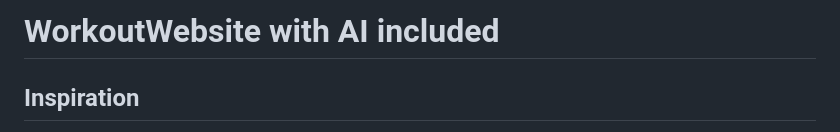
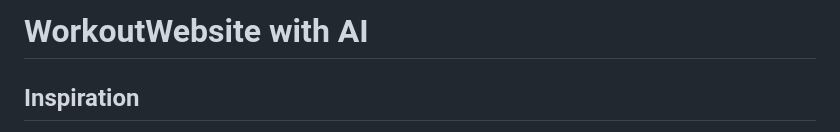
Before and after one commit to JingyaoGu1/WorkoutWebsite, a Markdown page: README.md, the part around one of its changes. Drawn GitHub-style.

```diff
--- a/README.md
+++ b/README.md
@@ -1,4 +1,4 @@
-# WorkoutWebsite with AI included
+# WorkoutWebsite with AI
 ## Inspiration
 
 As someone who works out a lot, I have to find a fitness coach or to watch a lot of videos to make a workout plan that best fits me. So I wonder could AI help in gerenating a workout for me? Obviously, I can use languages models like chatGPT to give me an answer. But can we do something similar to this but better? At least we can give it a try. The frontend is practicing REACT for me. I followed along with this Youtube video https://www.youtube.com/watch?v=gpqoZQ8GNK8&t=2387s. The backend is based on the workout dataset from Kaggle https://www.kaggle.com/datasets/drmkgray/workout-data .
```
Also changed, not shown: other parts of README.md (+3 -1 lines).
